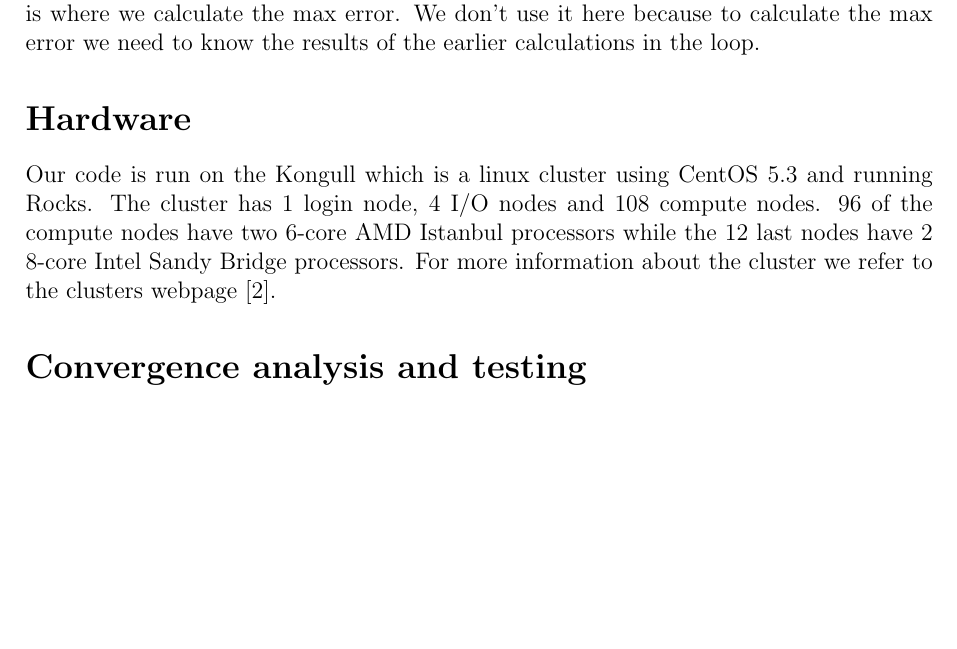
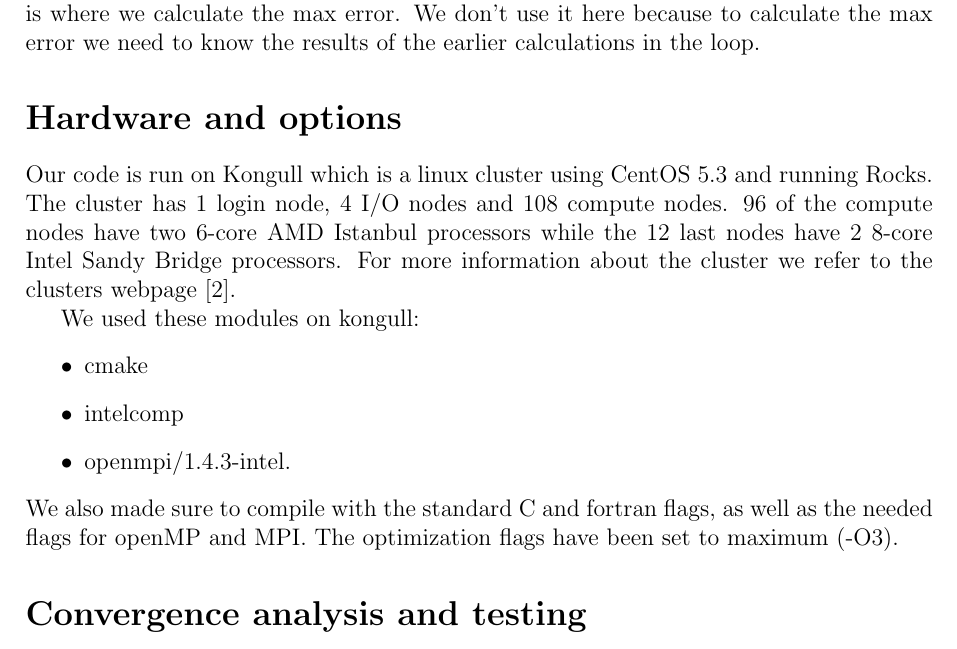
Before and after one commit to jchalvorsen/supercomputers, a LaTeX document (set6/report/report.tex, which reads set6/report/hardware.tex): part of page 4 of 9 before the commit and part of page 4 of 10 after it, cut so that both start at the same text, the shorter picture padded with empty space. Compiled offline with pdfLaTeX.

Commit message:
About flags

```diff
--- a/set6/report/hardware.tex
+++ b/set6/report/hardware.tex
@@ -1 +1,9 @@
-Our code is run on the Kongull which is a linux cluster using CentOS 5.3 and running Rocks. The cluster has 1 login node, 4 I/O nodes and 108 compute nodes. 96 of the compute nodes have two 6-core AMD Istanbul processors while the 12 last nodes have 2 8-core Intel Sandy Bridge processors. For more information about the cluster we refer to the clusters webpage \cite{kongull}.
+Our code is run on Kongull which is a linux cluster using CentOS 5.3 and running Rocks. The cluster has 1 login node, 4 I/O nodes and 108 compute nodes. 96 of the compute nodes have two 6-core AMD Istanbul processors while the 12 last nodes have 2 8-core Intel Sandy Bridge processors. For more information about the cluster we refer to the clusters webpage \cite{kongull}.
+
+We used these modules on kongull:
+\begin{itemize}
+\item cmake
+\item intelcomp
+\item openmpi/1.4.3-intel.
+\end{itemize}
+We also made sure to compile with the standard C and fortran flags, as well as the needed flags for openMP and MPI. The optimization flags have been set to maximum (-O3).
--- a/set6/report/report.tex
+++ b/set6/report/report.tex
@@ -46,7 +46,7 @@ TMA4280: Introduction to Supercomputing}
 \section*{Parallelization}
 \input{ourcode}
 
-\section*{Hardware}
+\section*{Hardware and options}
 \input{hardware}
 
 \section*{Convergence analysis and testing}
```
